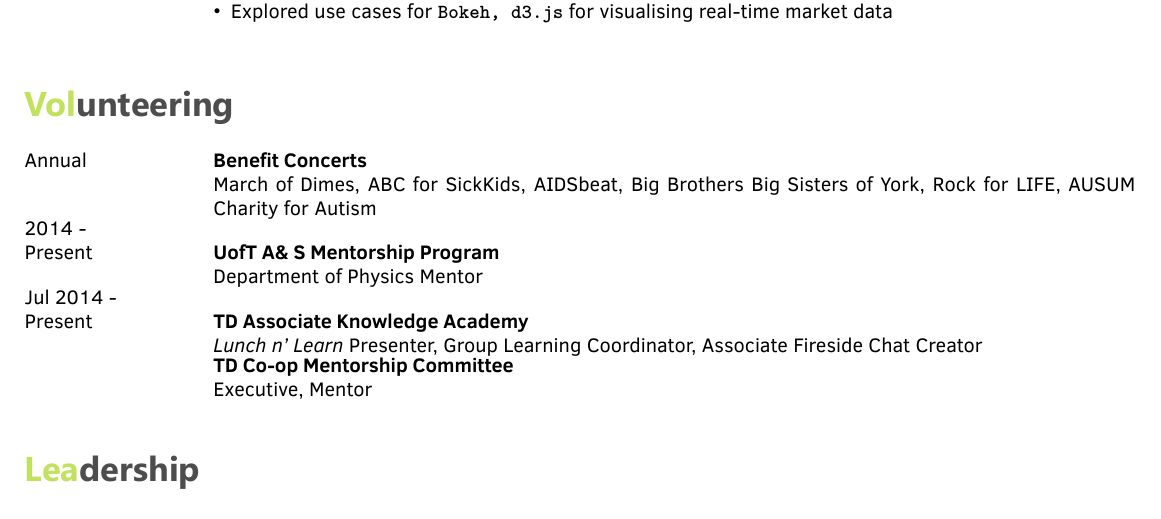
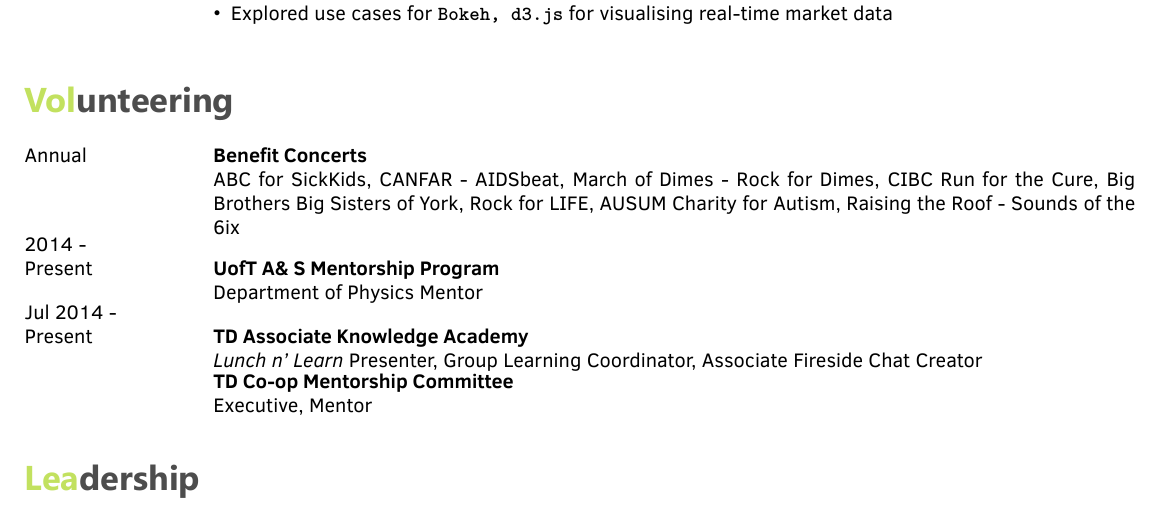
Before and after one commit to lucasdurand/Resume, a LaTeX CV (CVlong r1.tex): part of page 2 of 2, cut so that both start at the same text. Compiled offline with XeLaTeX.

Commit message:
concert info

```diff
--- a/CVlong r1.tex
+++ b/CVlong r1.tex
@@ -231,7 +231,7 @@
 \begin{twentyshort}
 \twentyitemshort
 		{Annual}
-		{\textbf{Benefit Concerts} \\ March of Dimes, ABC for SickKids, AIDSbeat, Big Brothers Big Sisters of York, Rock for LIFE, AUSUM Charity for Autism}
+		{\textbf{Benefit Concerts} \\ ABC for SickKids, CANFAR - AIDSbeat, March of Dimes - Rock for Dimes, CIBC Run for the Cure, Big Brothers Big Sisters of York, Rock for LIFE, AUSUM Charity for Autism, Raising the Roof - Sounds of the 6ix}
 \twentyitemshort
    		{2014 - \\ Present}
         {\textbf{UofT A\& S Mentorship Program} \\ Department of Physics Mentor}
```
Also changed, not shown: DURAND-LUCAS.pdf.
